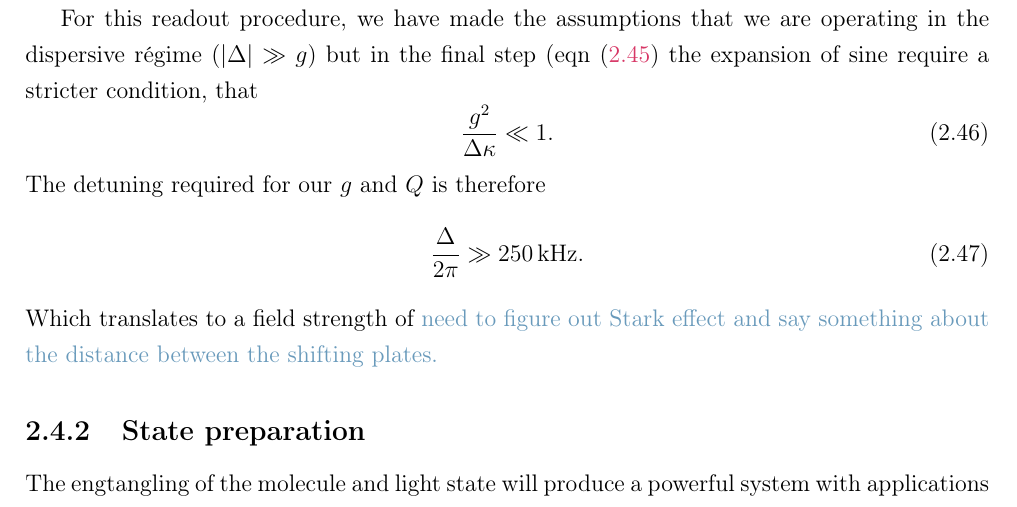
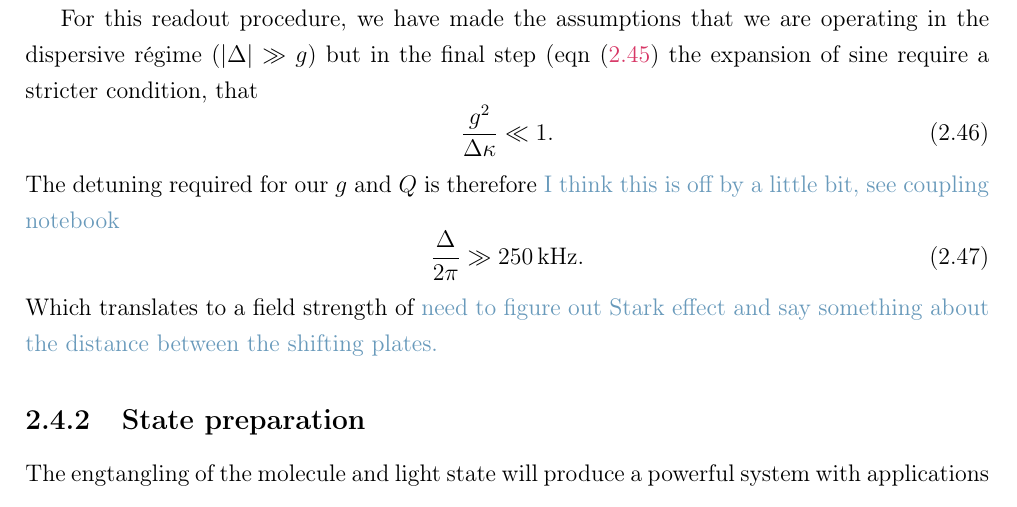
Before and after one commit to mcgarc/PhDWrite, a LaTeX thesis (main.tex, which reads chapters/mws.tex): part of page 22 of 33, cut so that both start at the same text. Compiled offline with pdfLaTeX.

Commit message:
Note on possible mistake in strong dispersive condition result

```diff
--- a/chapters/mws.tex
+++ b/chapters/mws.tex
@@ -933,6 +933,7 @@ that
 %
 The detuning required for our $g$ and $Q$ is therefore
 %
+\cm{I think this is off by a little bit, see coupling notebook}
 \begin{equation}
   \frac{\Delta}{2 \pi} \gg \SI{250}{\kilo\hertz}.
 \end{equation}
```
